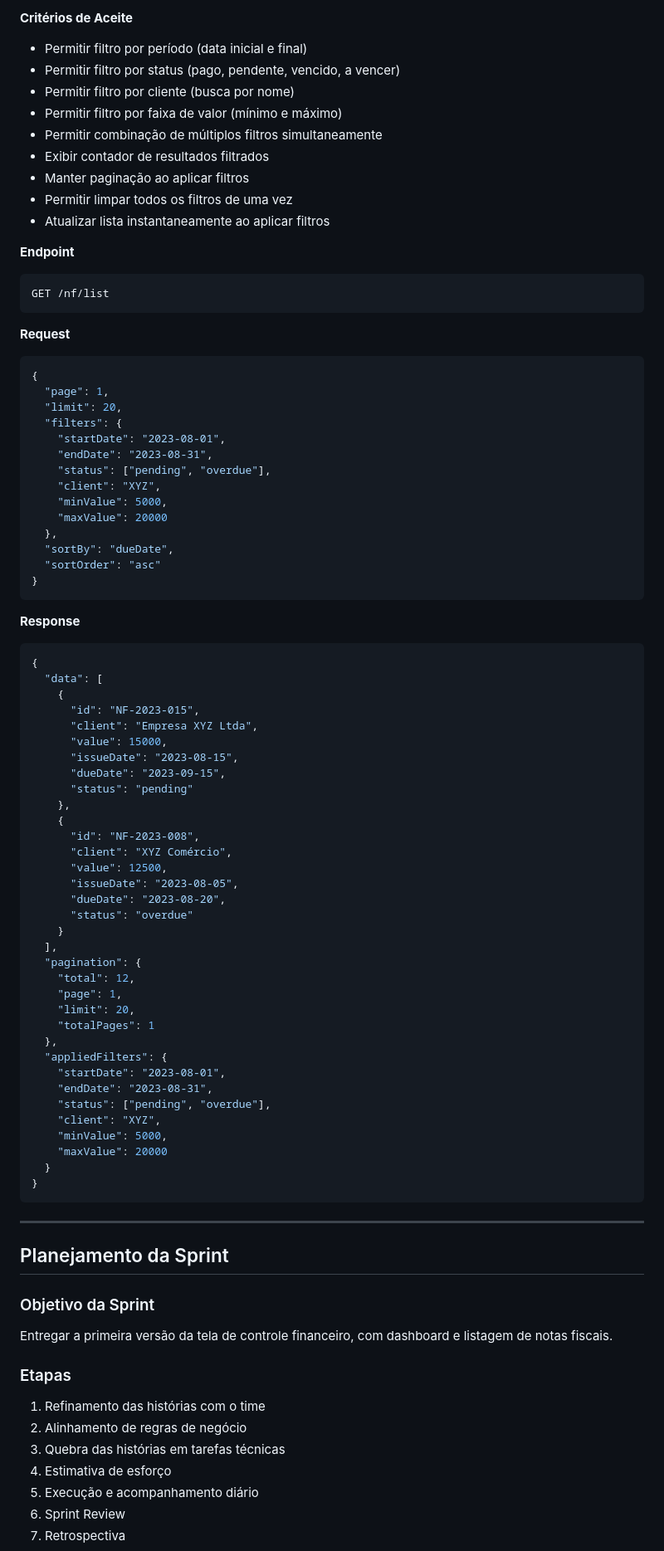
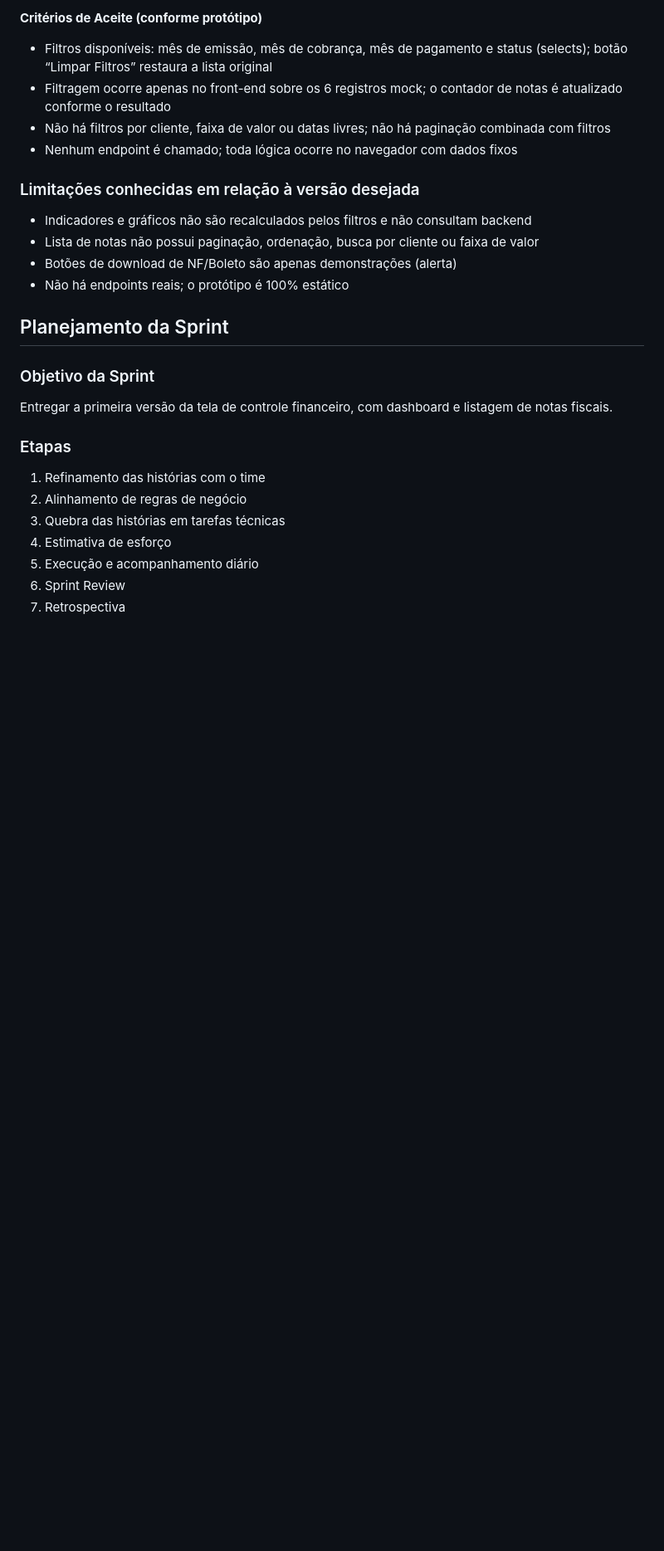
Before and after one commit to rodsfsantos/unecont-test, a Markdown page: README.md, the part around one of its changes. Shown at 83% size. GitHub-like rendering; blank space fills up the shorter version.

````diff
--- a/README.md
+++ b/README.md
@@ -189,77 +78,15 @@ GET /nf/list
 
-**Critérios de Aceite**
-- Permitir filtro por período (data inicial e final)
-- Permitir filtro por status (pago, pendente, vencido, a vencer)
-- Permitir filtro por cliente (busca por nome)
-- Permitir filtro por faixa de valor (mínimo e máximo)
-- Permitir combinação de múltiplos filtros simultaneamente
-- Exibir contador de resultados filtrados
-- Manter paginação ao aplicar filtros
-- Permitir limpar todos os filtros de uma vez
-- Atualizar lista instantaneamente ao aplicar filtros
+**Critérios de Aceite (conforme protótipo)**
+- Filtros disponíveis: mês de emissão, mês de cobrança, mês de pagamento e status (selects); botão “Limpar Filtros” restaura a lista original
+- Filtragem ocorre apenas no front-end sobre os 6 registros mock; o contador de notas é atualizado conforme o resultado
+- Não há filtros por cliente, faixa de valor ou datas livres; não há paginação combinada com filtros
+- Nenhum endpoint é chamado; toda lógica ocorre no navegador com dados fixos
 
-**Endpoint**
-```
-GET /nf/list
-```
-
-**Request**
-```json
-{
-  "page": 1,
-  "limit": 20,
-  "filters": {
-    "startDate": "2023-08-01",
-    "endDate": "2023-08-31",
-    "status": ["pending", "overdue"],
-    "client": "XYZ",
-    "minValue": 5000,
-    "maxValue": 20000
-  },
-  "sortBy": "dueDate",
-  "sortOrder": "asc"
-}
-```
-
-**Response**
-```json
-{
-  "data": [
-    {
-      "id": "NF-2023-015",
-      "client": "Empresa XYZ Ltda",
-      "value": 15000,
-      "issueDate": "2023-08-15",
-      "dueDate": "2023-09-15",
-      "status": "pending"
-    },
-    {
-      "id": "NF-2023-008",
-      "client": "XYZ Comércio",
-      "value": 12500,
-      "issueDate": "2023-08-05",
-      "dueDate": "2023-08-20",
-      "status": "overdue"
-    }
-  ],
-  "pagination": {
-    "total": 12,
-    "page": 1,
-    "limit": 20,
-    "totalPages": 1
-  },
-  "appliedFilters": {
-    "startDate": "2023-08-01",
-    "endDate": "2023-08-31",
-    "status": ["pending", "overdue"],
-    "client": "XYZ",
-    "minValue": 5000,
-    "maxValue": 20000
-  }
-}
-```
-
----
+### Limitações conhecidas em relação à versão desejada
+- Indicadores e gráficos não são recalculados pelos filtros e não consultam backend
+- Lista de notas não possui paginação, ordenação, busca por cliente ou faixa de valor
+- Botões de download de NF/Boleto são apenas demonstrações (alerta)
+- Não há endpoints reais; o protótipo é 100% estático
 
 ## Planejamento da Sprint
 
````
Also changed, not shown: other parts of README.md (+32 -143 lines).
